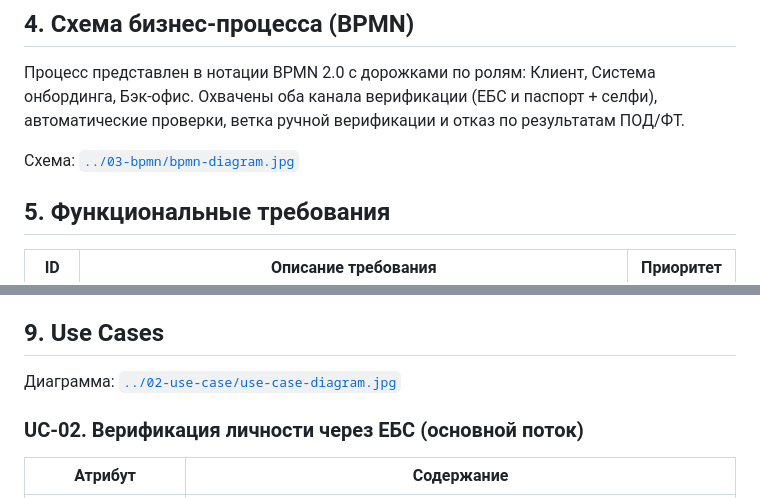
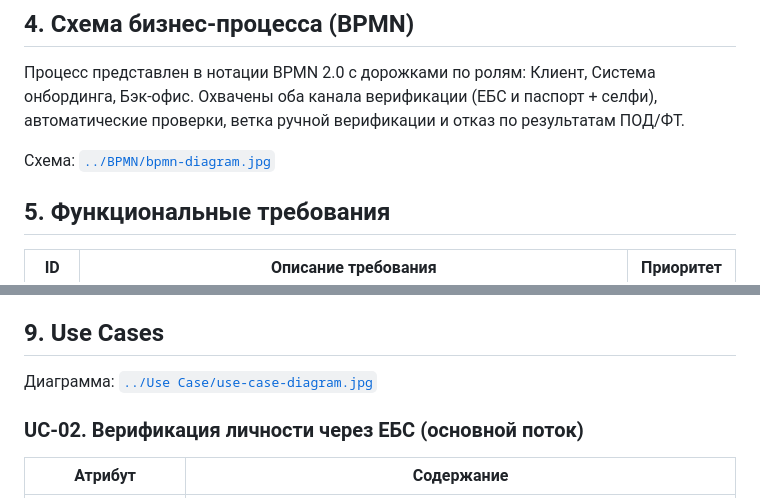
Before and after one commit to ianovikov/ianovikov, a Markdown page: BRD/BRD.md, 2 parts joined by grey strips. Rendered like a GitHub page.

Commit message:
Fix links to BPMN and Use Case diagrams

```diff
--- a/BRD/BRD.md
+++ b/BRD/BRD.md
@@ -78,7 +78,7 @@
 
 Процесс представлен в нотации BPMN 2.0 с дорожками по ролям: Клиент, Система онбординга, Бэк-офис. Охвачены оба канала верификации (ЕБС и паспорт + селфи), автоматические проверки, ветка ручной верификации и отказ по результатам ПОД/ФТ.
 
-Схема: [`../03-bpmn/bpmn-diagram.jpg`](../BPMN/bpmn-diagram.jpg)
+Схема: [`../BPMN/bpmn-diagram.jpg`](../BPMN/bpmn-diagram.jpg)
 
 ## 5. Функциональные требования
 
@@ -142,7 +142,7 @@
 
 ## 9. Use Cases
 
-Диаграмма: [`../02-use-case/use-case-diagram.jpg`](../Use%20Case/use-case-diagram.jpg)
+Диаграмма: [`../Use Case/use-case-diagram.jpg`](../Use%20Case/use-case-diagram.jpg)
 
 ### UC-02. Верификация личности через ЕБС (основной поток)
 
```
